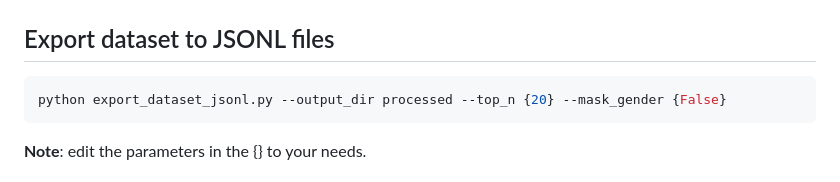
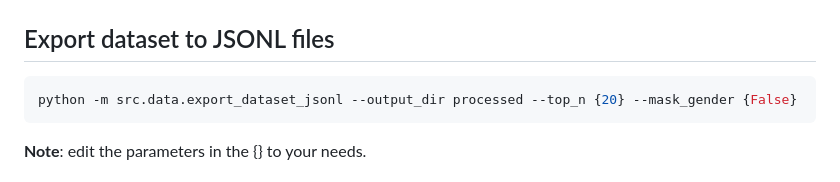
Before and after one commit to usukhbayarp/comp0087-fairness-occupation-prediction, a Markdown page: src/data/README.md, the part around the change. Drawn GitHub-style.

````diff
--- a/src/data/README.md
+++ b/src/data/README.md
@@ -81,7 +81,7 @@ summary tables and plots for class and gender distributions
 
 ## Export dataset to JSONL files
 ```bash
-python export_dataset_jsonl.py --output_dir processed --top_n {20} --mask_gender {False}
+python -m src.data.export_dataset_jsonl --output_dir processed --top_n {20} --mask_gender {False}
 ```
 **Note**: edit the parameters in the {} to your needs.
 
````
